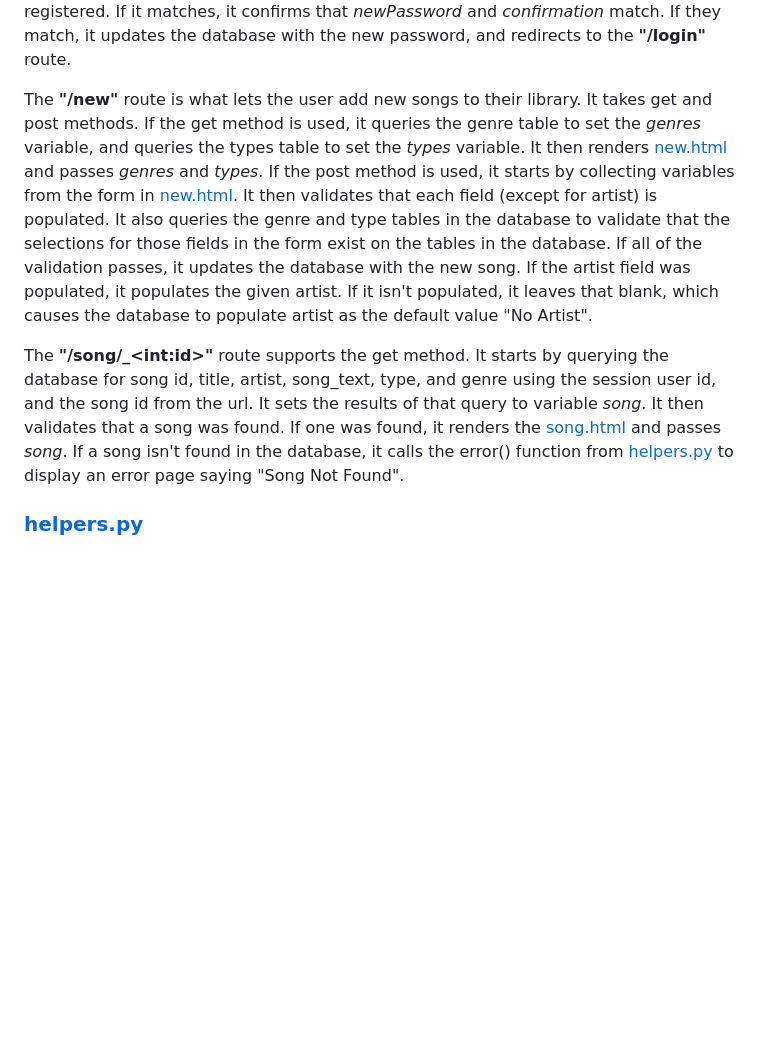
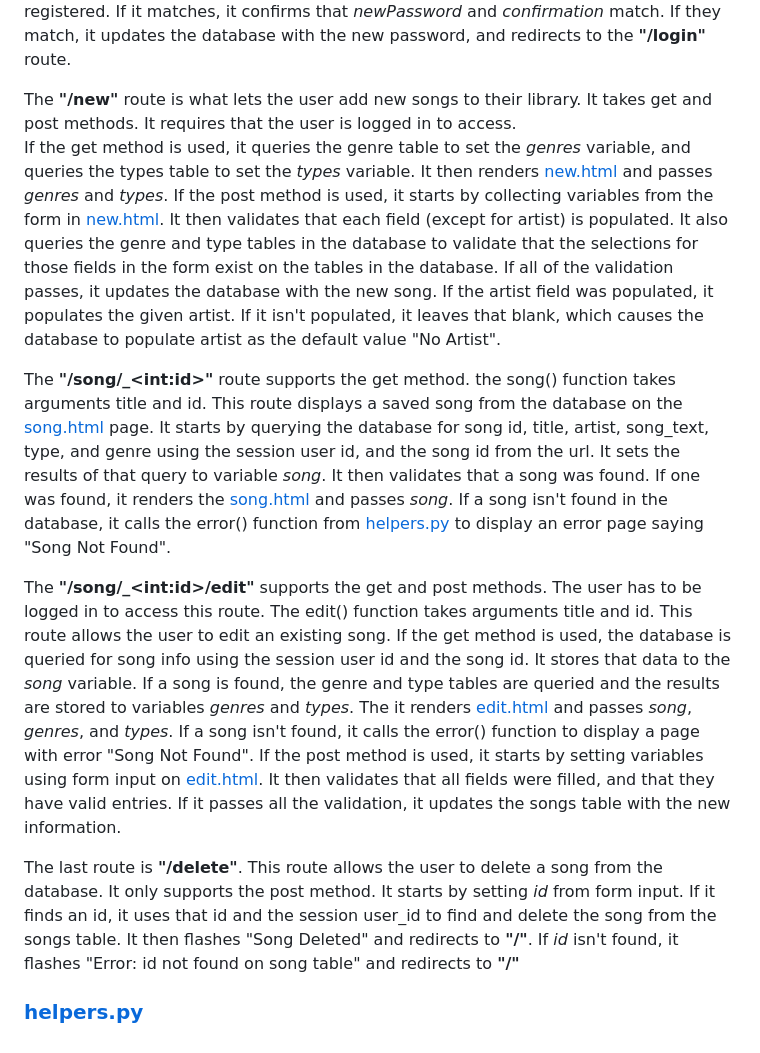
Before and after one commit to EthanKC/chord-scroll, a Markdown page: README.md, the part around the change. Drawn GitHub-style; blank space fills up the shorter version.

```diff
--- a/README.md
+++ b/README.md
@@ -39,10 +39,18 @@ The **"forgot_password"** route is similar to the **"password_reset"** route. In
 If the get method is used, it renders the [forgot_password_username.html](#forgot_password_username.html) template. This makes sure that the user starts at the beginning of the forgot password flow.
 If the post method is used, it starts by gathering the _answer_, _newPassword_, and _confirmation_ variables from the form on [forgot_password.html](#forgot_password.html). It validates that each field was populated, then queries the users table to get all of the user information for this user. Next, it checks to make sure the answer to the security question provided matches the answer given when the user registered. If it matches, it confirms that _newPassword_ and _confirmation_ match. If they match, it updates the database with the new password, and redirects to the **"/login"** route.
 
-The **"/new"** route is what lets the user add new songs to their library. It takes get and post methods.
+The **"/new"** route is what lets the user add new songs to their library. It takes get and post methods. It requires that the user is logged in to access.
 If the get method is used, it queries the genre table to set the _genres_ variable, and queries the types table to set the _types_ variable. It then renders [new.html](#new.html) and passes _genres_ and _types_.
 If the post method is used, it starts by collecting variables from the form in [new.html](#new.html). It then validates that each field (except for artist) is populated. It also queries the genre and type tables in the database to validate that the selections for those fields in the form exist on the tables in the database. If all of the validation passes, it updates the database with the new song. If the artist field was populated, it populates the given artist. If it isn't populated, it leaves that blank, which causes the database to populate artist as the default value "No Artist".
 
-The **"/song/<title>_\<int:id>"** route supports the get method. It starts by querying the database for song id, title, artist, song_text, type, and genre using the session user id, and the song id from the url. It sets the results of that query to variable _song_. It then validates that a song was found. If one was found, it renders the [song.html](#song.html) and passes _song_. If a song isn't found in the database, it calls the error() function from [helpers.py](#helpers.py) to display an error page saying "Song Not Found".
+The **"/song/<title>_\<int:id>"** route supports the get method. the song() function takes arguments title and id. This route displays a saved song from the database on the [song.html](#song.html) page.
+It starts by querying the database for song id, title, artist, song_text, type, and genre using the session user id, and the song id from the url. It sets the results of that query to variable _song_. It then validates that a song was found. If one was found, it renders the [song.html](#song.html) and passes _song_. If a song isn't found in the database, it calls the error() function from [helpers.py](#helpers.py) to display an error page saying "Song Not Found".
+
+The **"/song/<title>_\<int:id>/edit"** supports the get and post methods. The user has to be logged in to access this route. The edit() function takes arguments title and id. This route allows the user to edit an existing song.
+If the get method is used, the database is queried for song info using the session user id and the song id. It stores that data to the _song_ variable. If a song is found, the genre and type tables are queried and the results are stored to variables _genres_ and _types_. The it renders [edit.html](#edit.html) and passes _song_, _genres_, and _types_. If a song isn't found, it calls the error() function to display a page with error "Song Not Found".
+If the post method is used, it starts by setting variables using form input on [edit.html](#edit.html). It then validates that all fields were filled, and that they have valid entries. If it passes all the validation, it updates the songs table with the new information.
+
+The last route is **"/delete"**. This route allows the user to delete a song from the database. It only supports the post method. It starts by setting _id_ from form input. If it finds an id, it uses that id and the session user_id to find and delete the song from the songs table. It then flashes "Song Deleted" and redirects to **"/"**. If _id_ isn't found, it flashes "Error: id not found on song table" and redirects to **"/"**
+
 
 ### [helpers.py](helpers.py)
```
